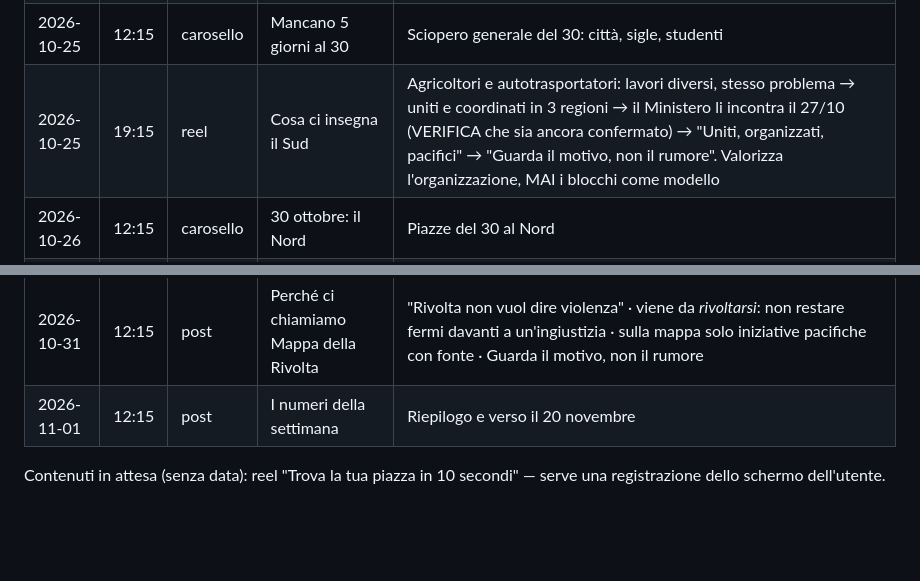
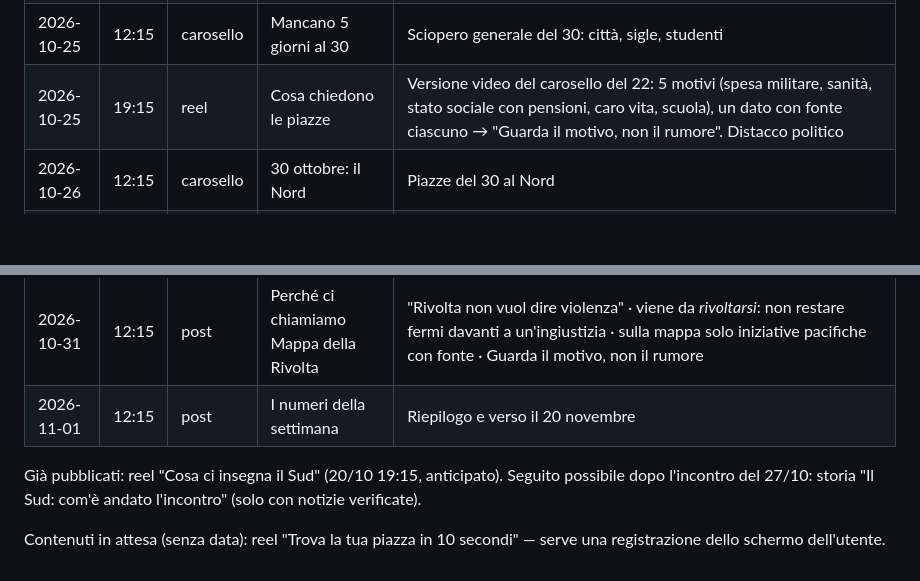
Before and after one commit to MorganSaldini/Mappa-della-rivolta, a Markdown page: strumenti/social/CALENDARIO.md, 2 parts joined by grey strips. Drawn GitHub-style; blank space fills up the shorter version.

Commit message:
Calendario: reel Sud anticipato al 20/10, nuovo slot 25/10 'Cosa chiedono le piazze'
Co-Authored-By: Claude Opus 5.5 <noreply@anthropic.com>
Claude-Session: https://claude.ai/code/session_014QuqJUBUJf98xLfrwQDztt

```diff
--- a/strumenti/social/CALENDARIO.md
+++ b/strumenti/social/CALENDARIO.md
@@ -15,7 +15,7 @@ Se l'utente cambia un contenuto, aggiorna questa tabella e fai commit.
 | 2026-10-24 | 12:15 | post | Oggi in piazza | Le piazze di oggi, invito a informarsi prima di partire |
 | 2026-10-24 | 19:15 | reel | La settimana che arriva | 26 ottobre – 1 novembre, mappa animata giorno per giorno (base: `reel-settimana.mjs`) |
 | 2026-10-25 | 12:15 | carosello | Mancano 5 giorni al 30 | Sciopero generale del 30: città, sigle, studenti |
-| 2026-10-25 | 19:15 | reel | Cosa ci insegna il Sud | Agricoltori e autotrasportatori: lavori diversi, stesso problema → uniti e coordinati in 3 regioni → il Ministero li incontra il 27/10 (VERIFICA che sia ancora confermato) → "Uniti, organizzati, pacifici" → "Guarda il motivo, non il rumore". Valorizza l'organizzazione, MAI i blocchi come modello |
+| 2026-10-25 | 19:15 | reel | Cosa chiedono le piazze | Versione video del carosello del 22: 5 motivi (spesa militare, sanità, stato sociale con pensioni, caro vita, scuola), un dato con fonte ciascuno → "Guarda il motivo, non il rumore". Distacco politico |
 | 2026-10-26 | 12:15 | carosello | 30 ottobre: il Nord | Piazze del 30 al Nord |
 | 2026-10-26 | 19:15 | reel | La settimana in piazza | Mappa animata della settimana corrente |
 | 2026-10-27 | 12:15 | carosello | 30 ottobre: Centro, Sud e isole | Piazze del 30 al Centro-Sud |
@@ -29,4 +29,6 @@ Se l'utente cambia un contenuto, aggiorna questa tabella e fai commit.
 | 2026-10-31 | 12:15 | post | Perché ci chiamiamo Mappa della Rivolta | "Rivolta non vuol dire violenza" · viene da *rivoltarsi*: non restare fermi davanti a un'ingiustizia · sulla mappa solo iniziative pacifiche con fonte · Guarda il motivo, non il rumore |
 | 2026-11-01 | 12:15 | post | I numeri della settimana | Riepilogo e verso il 20 novembre |
 
+Già pubblicati: reel "Cosa ci insegna il Sud" (20/10 19:15, anticipato). Seguito possibile dopo l'incontro del 27/10: storia "Il Sud: com'è andato l'incontro" (solo con notizie verificate).
+
 Contenuti in attesa (senza data): reel "Trova la tua piazza in 10 secondi" — serve una registrazione dello schermo dell'utente.
```
